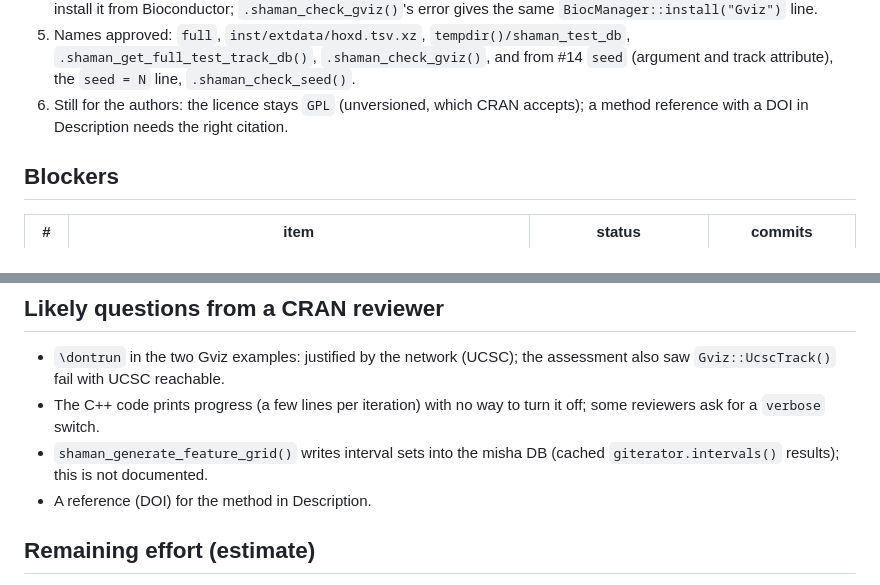
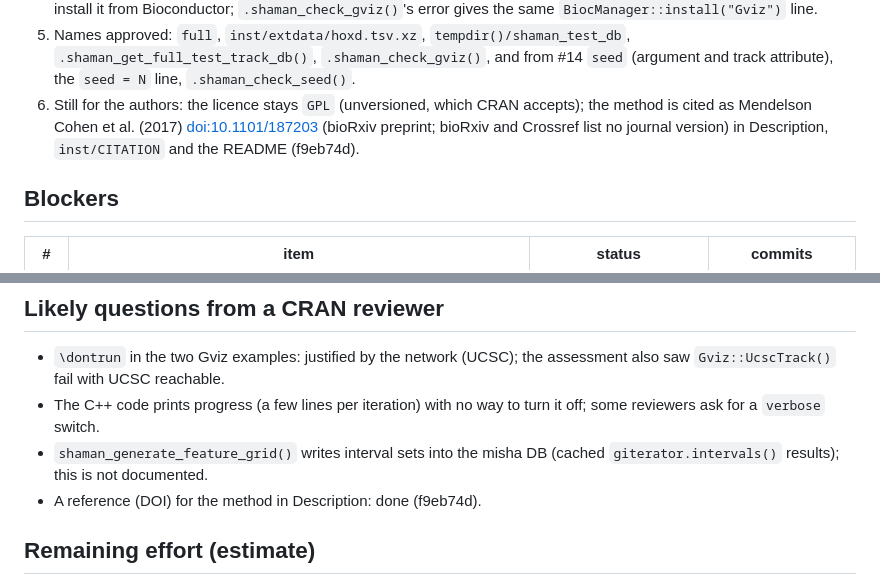
Before and after one commit to tanaylab/shaman, a Markdown page: CRAN_PLAN.md, 2 parts joined by grey strips. Rendered like a GitHub page.

Commit message:
CRAN_PLAN.md: the method citation

```diff
--- a/CRAN_PLAN.md
+++ b/CRAN_PLAN.md
@@ -70,8 +70,9 @@ checkout. Merges and commits ran with `-c filter.lfs.*=` and `core.hooksPath=/de
 5. Names approved: `full`, `inst/extdata/hoxd.tsv.xz`, `tempdir()/shaman_test_db`,
    `.shaman_get_full_test_track_db()`, `.shaman_check_gviz()`, and from #14 `seed` (argument and track
    attribute), the `seed = N` line, `.shaman_check_seed()`.
-6. Still for the authors: the licence stays `GPL` (unversioned, which CRAN accepts); a method
-   reference with a DOI in Description needs the right citation.
+6. Still for the authors: the licence stays `GPL` (unversioned, which CRAN accepts); the method is
+   cited as Mendelson Cohen et al. (2017) <doi:10.1101/187203> (bioRxiv preprint; bioRxiv and Crossref list no
+   journal version) in Description, `inst/CITATION` and the README (f9eb74d).
 
 ## Blockers
 
@@ -383,7 +384,7 @@ report; it is not re-checked here.
   reviewers ask for a `verbose` switch.
 - `shaman_generate_feature_grid()` writes interval sets into the misha DB (cached
   `giterator.intervals()` results); this is not documented.
-- A reference (DOI) for the method in Description.
+- A reference (DOI) for the method in Description: done (f9eb74d).
 
 ## Remaining effort (estimate)
 
```
